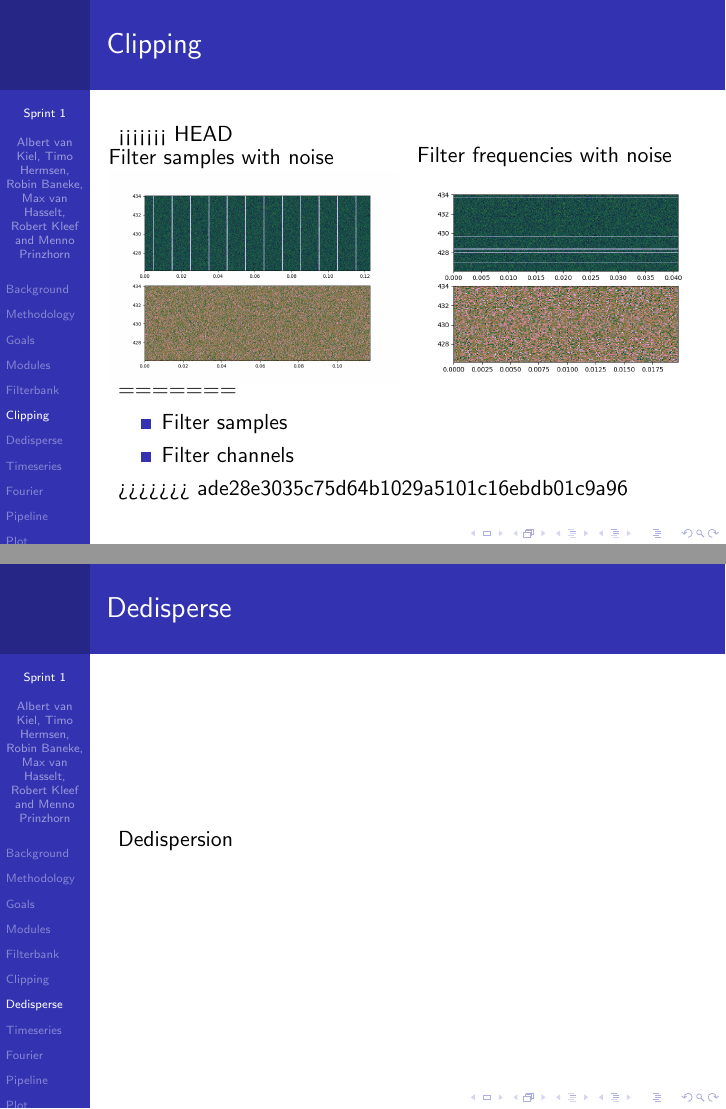
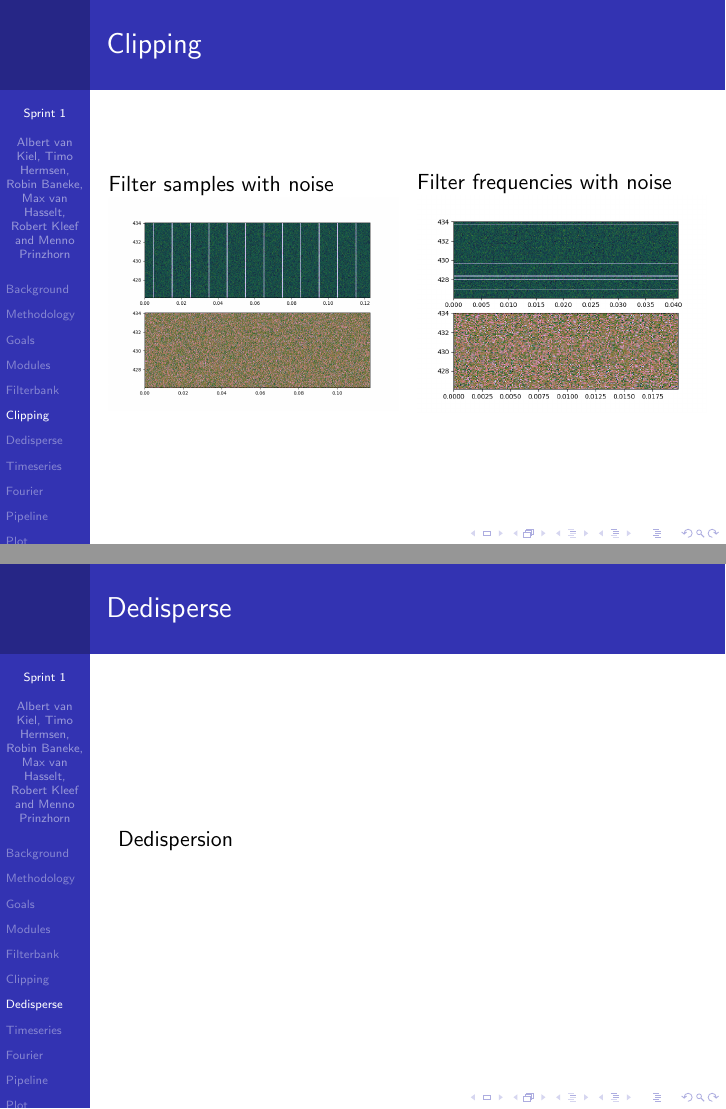
Before and after one commit to AUAS-Pulsar/Presentations, LaTeX slides (final_presentation/final_presentation.tex): pages 7 and 8 of 13, joined at a grey line. Compiled offline with pdfLaTeX.

```diff
--- a/final_presentation/final_presentation.tex
+++ b/final_presentation/final_presentation.tex
@@ -74,7 +74,6 @@
 
 \section{Clipping}
 \begin{frame}{Clipping}
-<<<<<<< HEAD
 	\begin{columns}
 		\begin{column}{0.5\textwidth}
 			Filter samples with noise
@@ -85,12 +84,6 @@
 			\includegraphics[width=\columnwidth]{filter_freqs}
 		\end{column}
 	\end{columns}
-=======
-	\begin{itemize}
-		\item Filter samples
-		\item Filter channels
-	\end{itemize}
->>>>>>> ade28e3035c75d64b1029a5101c16ebdb01c9a96
 \end{frame}
 
 \section{Dedisperse}
```
